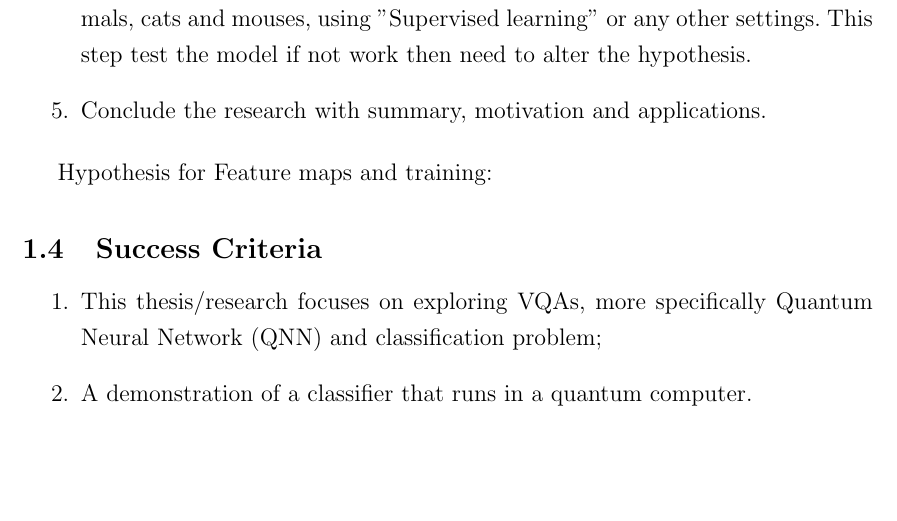
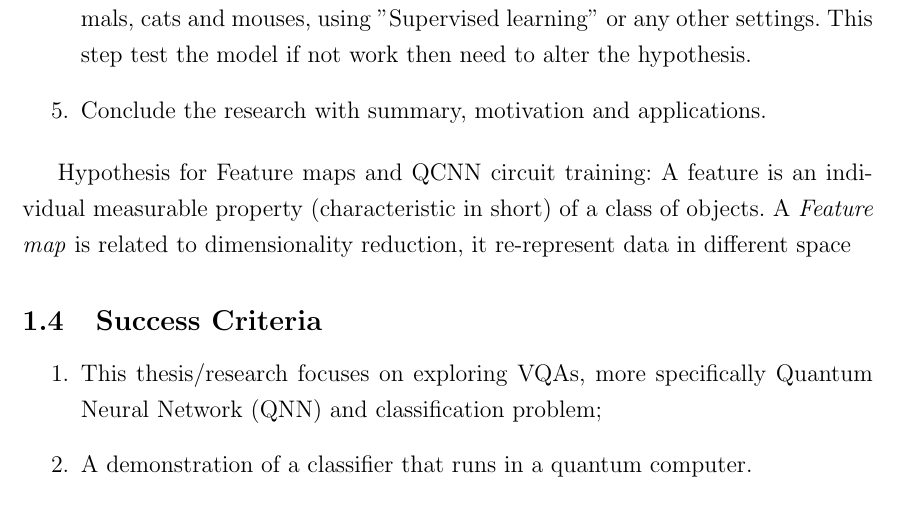
Before and after one commit to NNCT2904/Var-Quantum-Algorithms-Literature-Review, a LaTeX document (entrypoint.tex, which reads src/ProjectDesc/objectives.tex): part of page 3 of 3, cut so that both start at the same text, the shorter picture padded with empty space. Compiled offline with pdfLaTeX.

Commit message:
Update on Overleaf.

```diff
--- a/src/ProjectDesc/objectives.tex
+++ b/src/ProjectDesc/objectives.tex
@@ -7,4 +7,4 @@
     \item Conclude the research with summary, motivation and applications.
 \end{enumerate}
 
-Hypothesis for Feature maps and training:
+Hypothesis for Feature maps and QCNN circuit training: A feature is an individual measurable property (characteristic in short) of a class of objects. A \textit{Feature map} is related to dimensionality reduction, it re-represent data in different space
```
